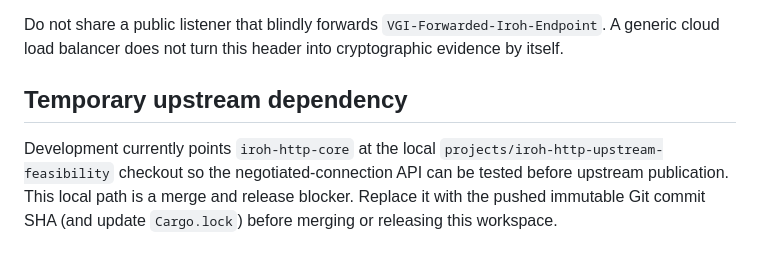
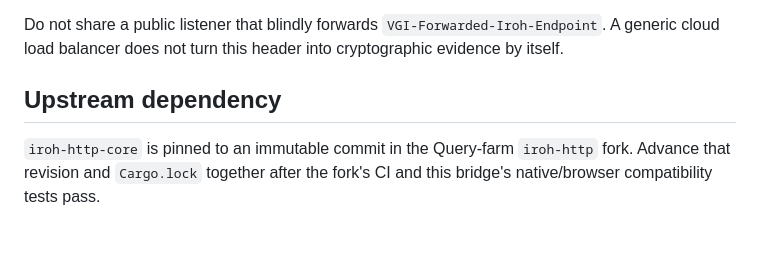
Before and after one commit to Query-farm/vgi-rpc-rust, a Markdown page: vgi-iroh-bridge/README.md, the part around the change. Drawn GitHub-style.

Commit message:
docs(iroh): describe immutable HTTP fork pin

```diff
--- a/vgi-iroh-bridge/README.md
+++ b/vgi-iroh-bridge/README.md
@@ -127,10 +127,8 @@ Do not share a public listener that blindly forwards
 `VGI-Forwarded-Iroh-Endpoint`. A generic cloud load balancer does not turn this
 header into cryptographic evidence by itself.
 
-## Temporary upstream dependency
+## Upstream dependency
 
-Development currently points `iroh-http-core` at the local
-`projects/iroh-http-upstream-feasibility` checkout so the negotiated-connection
-API can be tested before upstream publication. This local path is a merge and
-release blocker. Replace it with the pushed immutable Git commit SHA (and
-update `Cargo.lock`) before merging or releasing this workspace.
+`iroh-http-core` is pinned to an immutable commit in the Query-farm
+`iroh-http` fork. Advance that revision and `Cargo.lock` together after the
+fork's CI and this bridge's native/browser compatibility tests pass.
```
